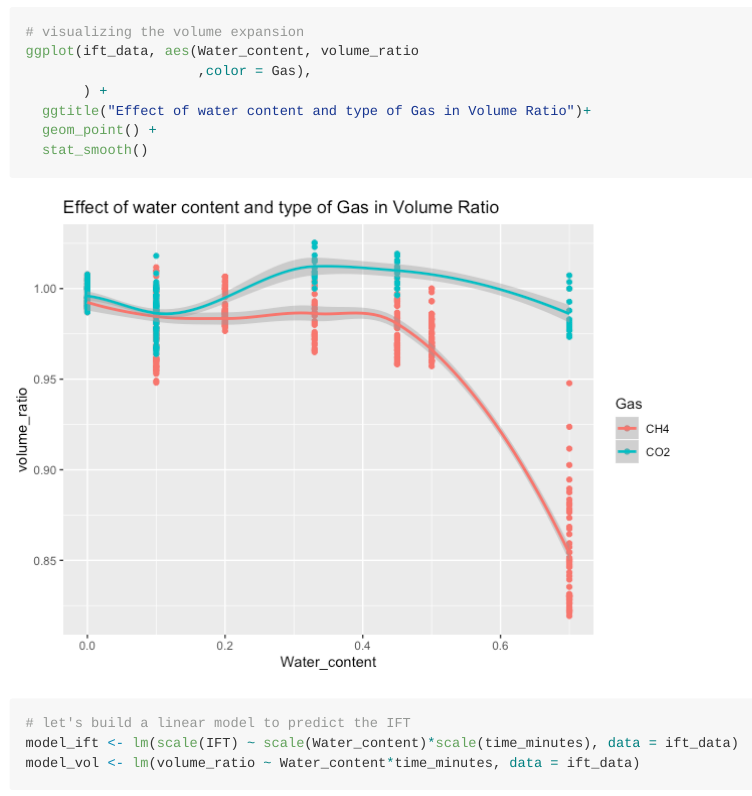
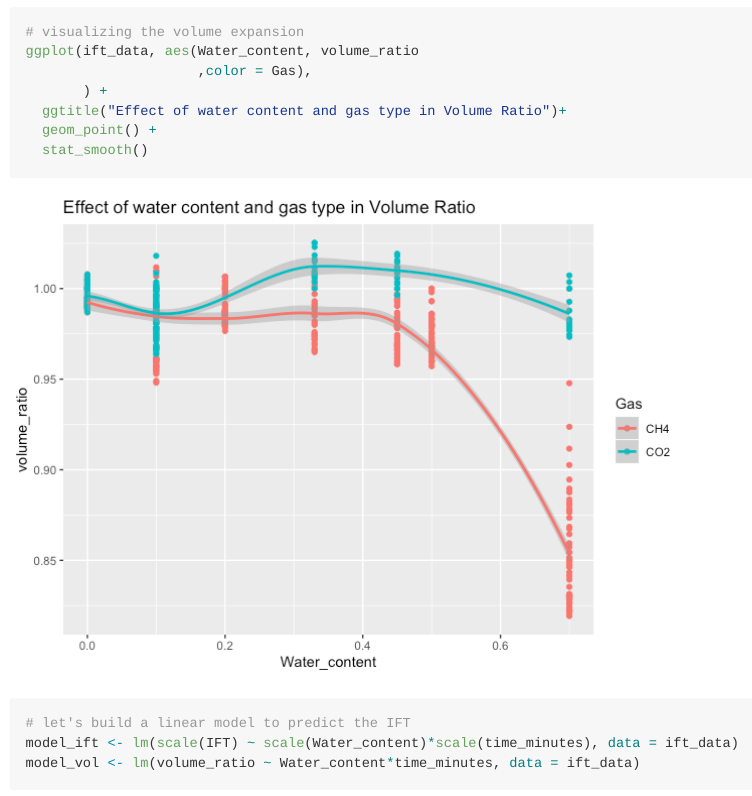
Before and after one commit to dataubc/Modeling_IFT_for_heavy_oil_emulsion, an R Markdown document (modeling_ift_r.Rmd): the page in a window 1100 px wide, from 1200 px down. The pictures show the output file modeling_ift_r.md that the author committed with the source, drawn offline in the style of GitHub.

Commit message:
minor editing for the plots

````diff
--- a/modeling_ift_r.Rmd
+++ b/modeling_ift_r.Rmd
@@ -37,7 +37,7 @@ ggplot(ift_data, aes(Water_content, IFT,color = Gas) ) +
 ggplot(ift_data, aes(Water_content, volume_ratio
                      ,color = Gas),
        ) +
-  ggtitle("Effect of water content and type of Gas in Volume Ratio")+
+  ggtitle("Effect of water content and gas type in Volume Ratio")+
   geom_point() +
   stat_smooth()
 ```
````
Also changed, not shown: modeling_ift_r.md, modeling_ift_r_files/figure-gfm/unnamed-chunk-2-1.png.
